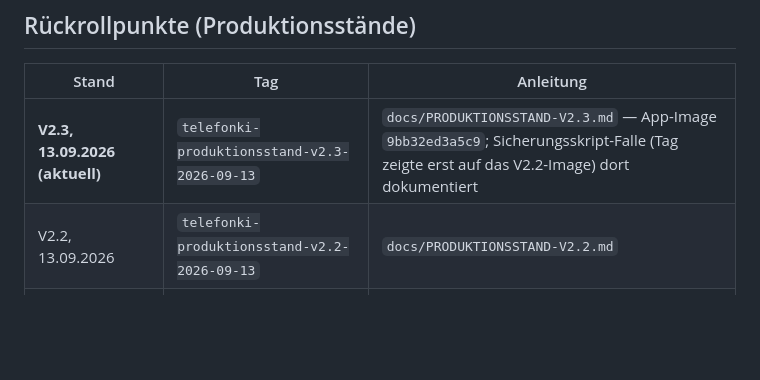
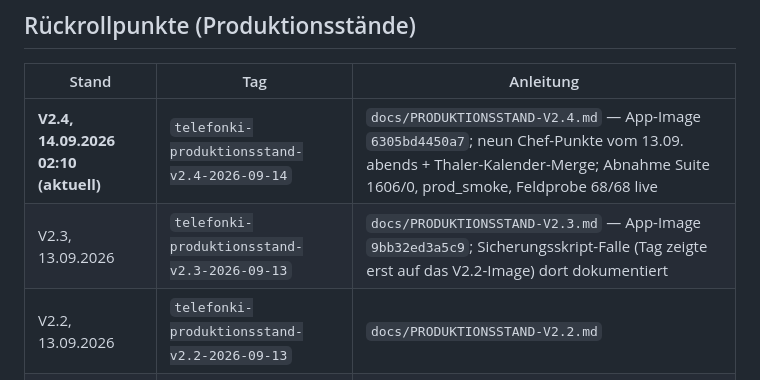
Before and after one commit to Dr-Petsas/bianca-and-lisa, a Markdown page: AGENTS.md, the part around the change. Rendered like a GitHub page; blank space fills up the shorter version.

Commit message:
Produktionsstand V2.4 (14.09.2026 02:10) — Rueckrollpunkt fuer den Feldtest: Handbuch, Koordinaten, Live-Schalter, offene Risiken
Co-authored-by: Cursor <cursoragent@cursor.com>

```diff
--- a/AGENTS.md
+++ b/AGENTS.md
@@ -2709,7 +2709,8 @@ war zur Fehlersuche gedacht und hatte in V2.3 nichts mehr zu tun.
 
 | Stand | Tag | Anleitung |
 | --- | --- | --- |
-| **V2.3, 13.09.2026 (aktuell)** | `telefonki-produktionsstand-v2.3-2026-09-13` | `docs/PRODUKTIONSSTAND-V2.3.md` — App-Image `9bb32ed3a5c9`; Sicherungsskript-Falle (Tag zeigte erst auf das V2.2-Image) dort dokumentiert |
+| **V2.4, 14.09.2026 02:10 (aktuell)** | `telefonki-produktionsstand-v2.4-2026-09-14` | `docs/PRODUKTIONSSTAND-V2.4.md` — App-Image `6305bd4450a7`; neun Chef-Punkte vom 13.09. abends + Thaler-Kalender-Merge; Abnahme Suite 1606/0, prod_smoke, Feldprobe 68/68 live |
+| V2.3, 13.09.2026 | `telefonki-produktionsstand-v2.3-2026-09-13` | `docs/PRODUKTIONSSTAND-V2.3.md` — App-Image `9bb32ed3a5c9`; Sicherungsskript-Falle (Tag zeigte erst auf das V2.2-Image) dort dokumentiert |
 | V2.2, 13.09.2026 | `telefonki-produktionsstand-v2.2-2026-09-13` | `docs/PRODUKTIONSSTAND-V2.2.md` |
 | V2.1, 13.09.2026 | `telefonki-produktionsstand-v2.1-2026-09-13` | `docs/PRODUKTIONSSTAND-V2.md` |
 | V2.0, 13.09.2026 — NICHT benutzen | `telefonki-produktionsstand-v2.0-2026-09-13` | trägt die fehlende Behandlerwahl vor dem PZR-Angebot und die kaputte Dock-Kodierung (siehe Handbuch) |
```
Also changed, not shown: docs/PRODUKTIONSSTAND-V2.4.md (added, +66 -0 lines).
